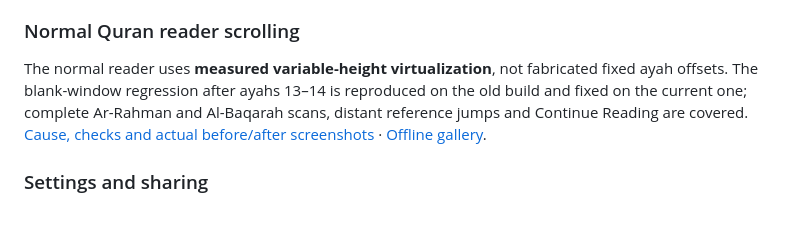
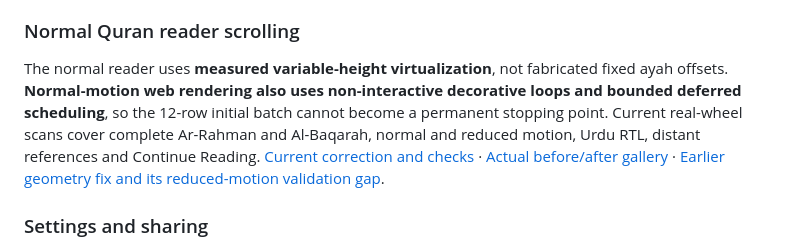
Before and after one commit to Ceoslugpk/Deen, a Markdown page: README.md, the part around the change. Rendered like a GitHub page; blank space fills up the shorter version.

Commit message:
Keep animated web Quran lists rendering beyond the initial batch

```diff
--- a/README.md
+++ b/README.md
@@ -170,7 +170,7 @@ front of the app), **Backup** (encrypted, and yours to keep), **Storage**, **Dat
 
 ### Normal Quran reader scrolling
 
-The normal reader uses **measured variable-height virtualization**, not fabricated fixed ayah offsets. The blank-window regression after ayahs 13–14 is reproduced on the old build and fixed on the current one; complete Ar-Rahman and Al-Baqarah scans, distant reference jumps and Continue Reading are covered. [Cause, checks and actual before/after screenshots](docs/quran-reader-scroll-r106.md) · [Offline gallery](docs/quran-reader-scroll-r106-gallery.html).
+The normal reader uses **measured variable-height virtualization**, not fabricated fixed ayah offsets. **Normal-motion web rendering also uses non-interactive decorative loops and bounded deferred scheduling**, so the 12-row initial batch cannot become a permanent stopping point. Current real-wheel scans cover complete Ar-Rahman and Al-Baqarah, normal and reduced motion, Urdu RTL, distant references and Continue Reading. [Current correction and checks](docs/quran-normal-motion-r107.md) · [Actual before/after gallery](docs/quran-normal-motion-r107-gallery.html) · [Earlier geometry fix and its reduced-motion validation gap](docs/quran-reader-scroll-r106.md).
 
 ### Settings and sharing
 
```
Also changed, not shown: docs/quran-normal-motion-r107.md (added, +70 -0 lines), docs/screenshots/reader-motion-2-end-r107.png (added), docs/screenshots/reader-motion-55-end-r107.png (added), docs/screenshots/reader-motion-before-r107.png (added), docs/screenshots/reader-motion-ur-end-r107.png (added), 7 other files.
